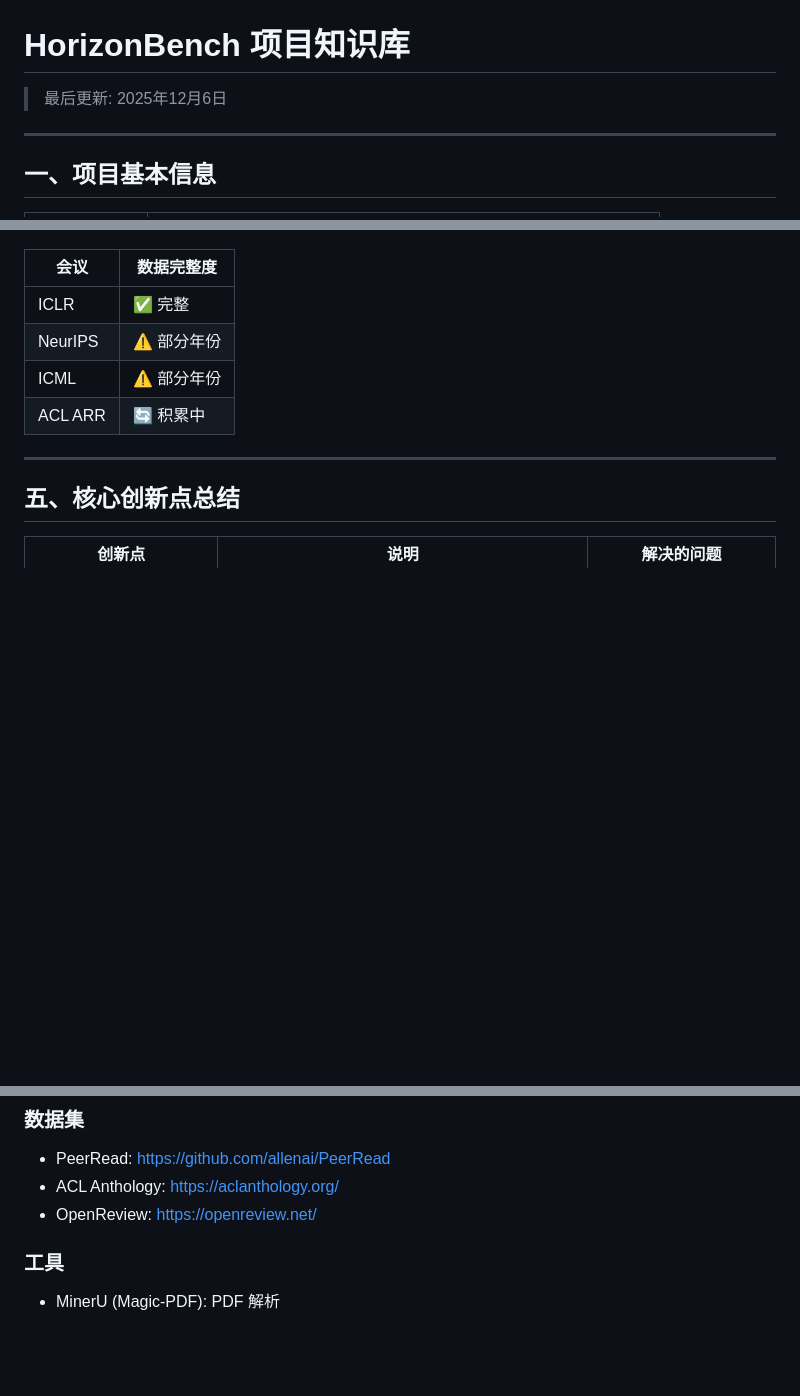
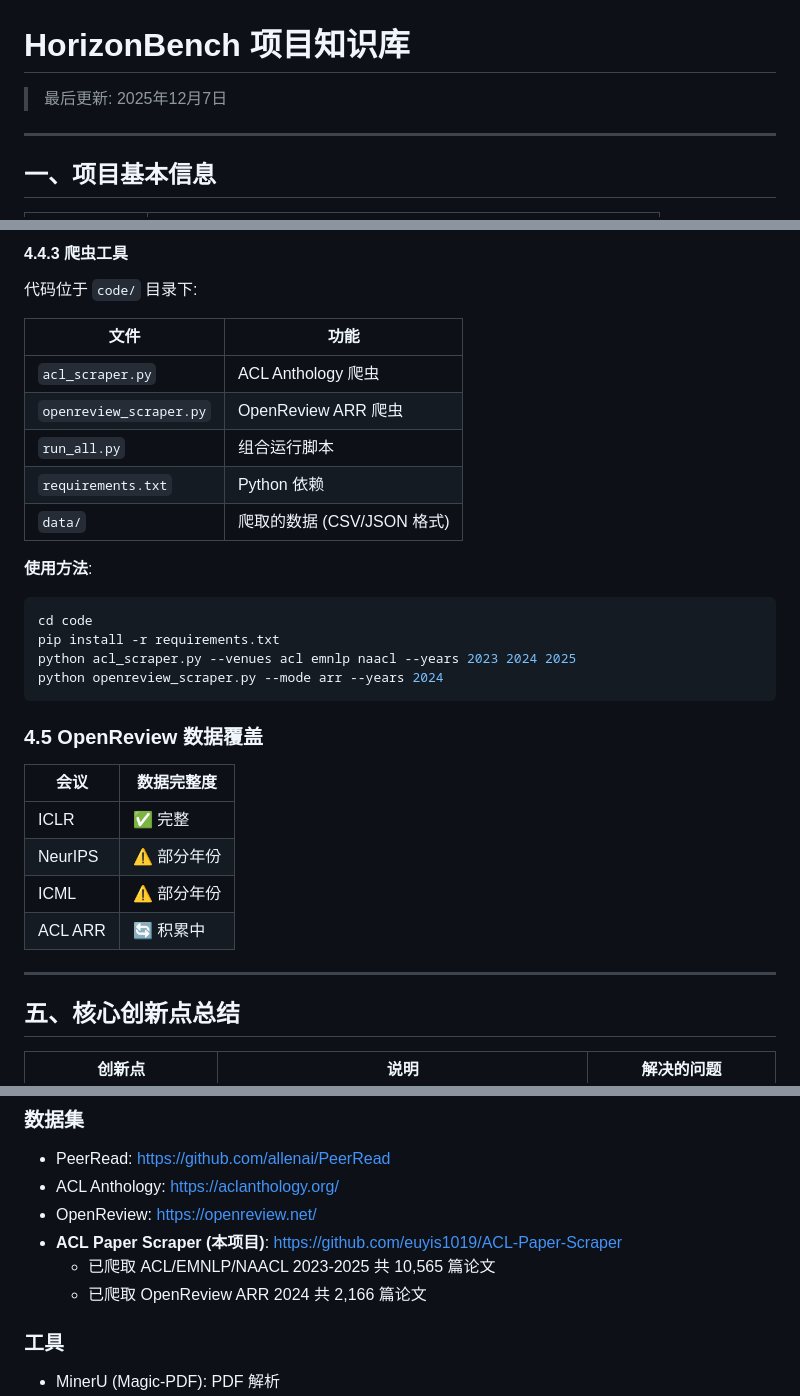
Before and after one commit to euyis1019/ACL-Paper-Scraper, a Markdown page: .claude/knowledge_base.md, 3 parts joined by grey strips. Rendered like a GitHub page; blank space fills up the shorter version.

Commit message:
docs: 更新knowledge_base添加GitHub仓库和数据分析
- 添加GitHub仓库链接: https://github.com/euyis1019/ACL-Paper-Scraper
- 添加ACL Anthology爬取结果统计 (10,565篇论文)
- 添加OpenReview ARR爬取结果统计 (2,166篇论文)
- 更新参考资源章节

````diff
--- a/.claude/knowledge_base.md
+++ b/.claude/knowledge_base.md
@@ -1,6 +1,6 @@
 # HorizonBench 项目知识库
 
-> 最后更新: 2025年12月6日
+> 最后更新: 2025年12月7日
 
 ---
 
@@ -660,3 +727,24 @@ flowchart TB
+#### 4.4.3 爬虫工具
+
+代码位于 `code/` 目录下:
+
+| 文件                    | 功能                        |
+| ----------------------- | --------------------------- |
+| `acl_scraper.py`        | ACL Anthology 爬虫          |
+| `openreview_scraper.py` | OpenReview ARR 爬虫         |
+| `run_all.py`            | 组合运行脚本                |
+| `requirements.txt`      | Python 依赖                 |
+| `data/`                 | 爬取的数据 (CSV/JSON 格式)  |
+
+**使用方法**:
+```bash
+cd code
+pip install -r requirements.txt
+python acl_scraper.py --venues acl emnlp naacl --years 2023 2024 2025
+python openreview_scraper.py --mode arr --years 2024
+```
+
+### 4.5 OpenReview 数据覆盖
 
 | 会议    | 数据完整度 |
 | ------- | ---------- |
@@ -690,6 +778,9 @@ flowchart TB
 - PeerRead: https://github.com/allenai/PeerRead
 - ACL Anthology: https://aclanthology.org/
 - OpenReview: https://openreview.net/
+- **ACL Paper Scraper (本项目)**: https://github.com/euyis1019/ACL-Paper-Scraper
+  - 已爬取 ACL/EMNLP/NAACL 2023-2025 共 10,565 篇论文
+  - 已爬取 OpenReview ARR 2024 共 2,166 篇论文
 
 ### 工具
 - MinerU (Magic-PDF): PDF 解析
````
Also changed, not shown: other parts of .claude/knowledge_base.md (+68 -1 lines).
